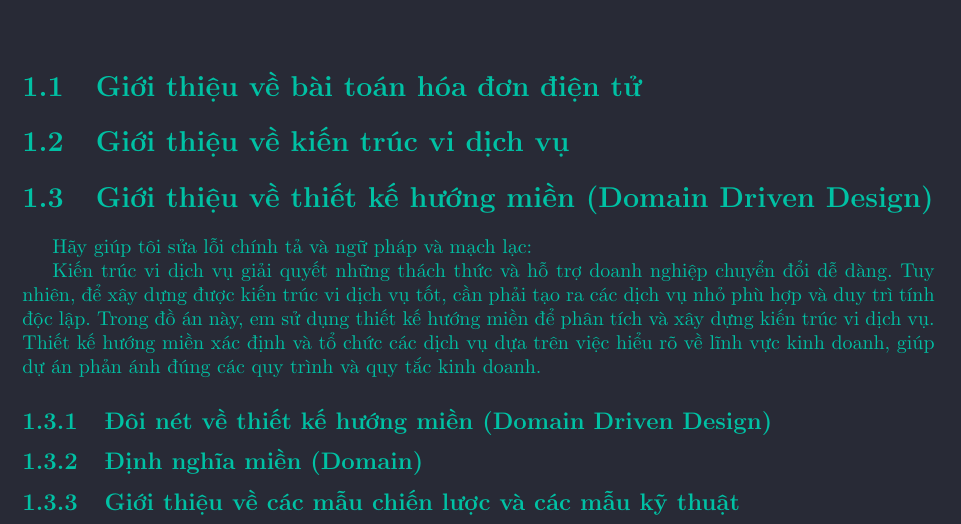
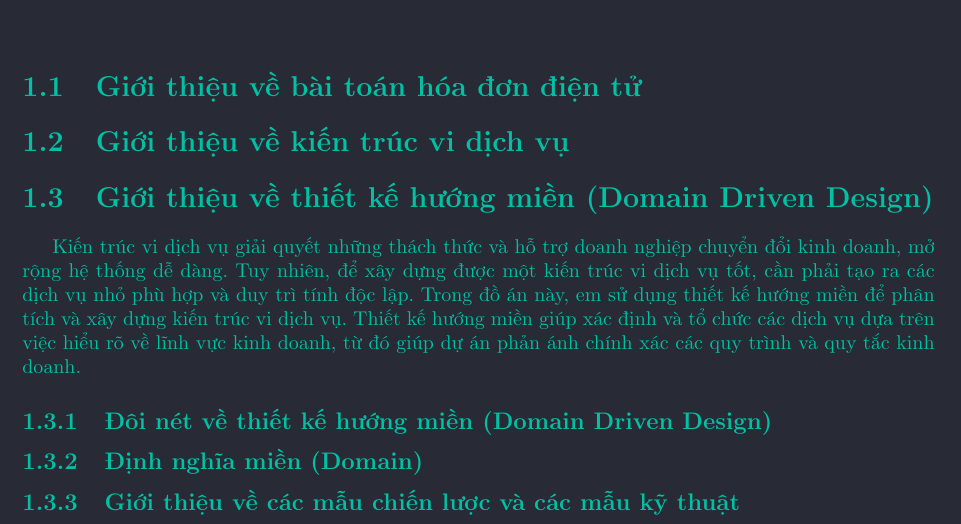
Before and after one commit to hust20206205/report, a LaTeX document (baocao/main.tex, which reads baocao/contents/gioi_thieu_ve_thiet_ke_huong_mien.tex): part of the page, cut so that both start at the same text. Compiled offline with pdfLaTeX.

Commit message:
VuVanNghia20206205

```diff
--- a/baocao/contents/gioi_thieu_ve_thiet_ke_huong_mien.tex
+++ b/baocao/contents/gioi_thieu_ve_thiet_ke_huong_mien.tex
@@ -1,3 +1 @@
-Hãy giúp tôi sửa lỗi chính tả và ngữ pháp và mạch lạc:
-
-Kiến trúc vi dịch vụ giải quyết những thách thức và hỗ trợ doanh nghiệp chuyển đổi dễ dàng. Tuy nhiên, để xây dựng được kiến trúc vi dịch vụ tốt, cần phải tạo ra các dịch vụ nhỏ phù hợp và duy trì tính độc lập. Trong đồ án này, em sử dụng thiết kế hướng miền để phân tích và xây dựng kiến trúc vi dịch vụ. Thiết kế hướng miền xác định và tổ chức các dịch vụ dựa trên việc hiểu rõ về lĩnh vực kinh doanh, giúp dự án phản ánh đúng các quy trình và quy tắc kinh doanh.
+Kiến trúc vi dịch vụ giải quyết những thách thức và hỗ trợ doanh nghiệp chuyển đổi kinh doanh, mở rộng hệ thống dễ dàng. Tuy nhiên, để xây dựng được một kiến trúc vi dịch vụ tốt, cần phải tạo ra các dịch vụ nhỏ phù hợp và duy trì tính độc lập. Trong đồ án này, em sử dụng thiết kế hướng miền để phân tích và xây dựng kiến trúc vi dịch vụ. Thiết kế hướng miền giúp xác định và tổ chức các dịch vụ dựa trên việc hiểu rõ về lĩnh vực kinh doanh, từ đó giúp dự án phản ánh chính xác các quy trình và quy tắc kinh doanh.
```
